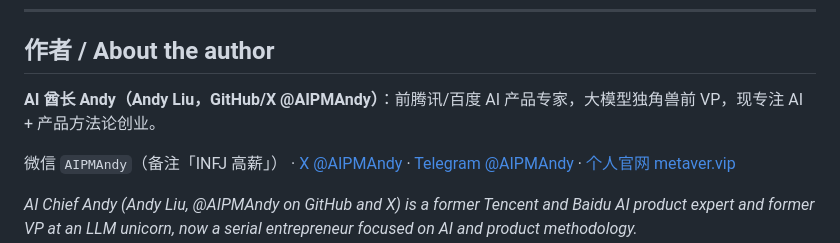
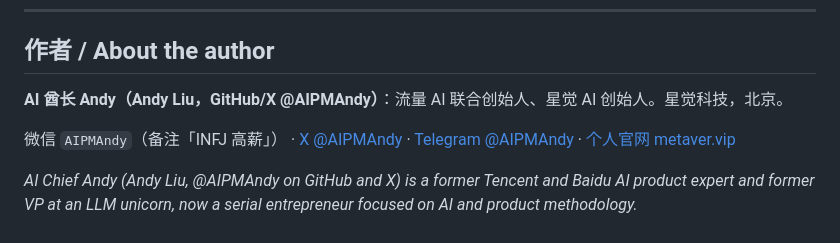
Before and after one commit to AIPMAndy/infj-high-salary-guide, a Markdown page: README.md, the part around the change. Rendered like a GitHub page.

Commit message:
docs: 作者职称统一为流量 AI 联合创始人、星觉 AI 创始人

```diff
--- a/README.md
+++ b/README.md
@@ -118,7 +118,7 @@ python3 -m unittest discover -s tests -v
 <!-- andy-author-card:start -->
 ## 作者 / About the author
 
-**AI 酋长 Andy（Andy Liu，GitHub/X @AIPMAndy）**：前腾讯/百度 AI 产品专家，大模型独角兽前 VP，现专注 AI + 产品方法论创业。
+**AI 酋长 Andy（Andy Liu，GitHub/X @AIPMAndy）**：流量 AI 联合创始人、星觉 AI 创始人。星觉科技，北京。
 
 微信 `AIPMAndy`（备注「INFJ 高薪」） · [X @AIPMAndy](https://x.com/AIPMAndy) · [Telegram @AIPMAndy](https://t.me/AIPMAndy) · [个人官网 metaver.vip](https://metaver.vip/)
 
```
